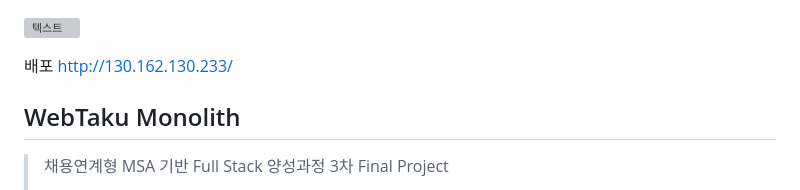
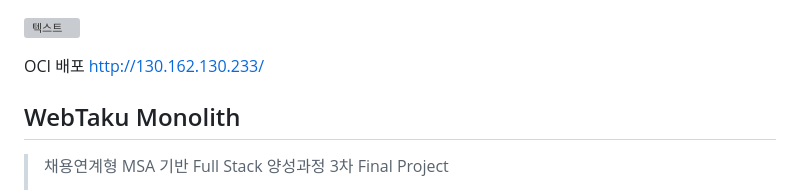
Before and after one commit to JustThree/webtaku, a Markdown page: README.md, the part around the change. Drawn GitHub-style; grey boxes are pictures that could not be loaded.

```diff
--- a/README.md
+++ b/README.md
@@ -1,7 +1,7 @@
 
 ![텍스트](https://capsule-render.vercel.app/api?type=waving&color=auto&height=200&section=header&text=WebTaku)
 
-배포 http://130.162.130.233/
+OCI 배포 http://130.162.130.233/
 
 ## WebTaku Monolith
 > 채용연계형 MSA 기반 Full Stack 양성과정 3차 Final Project
```
